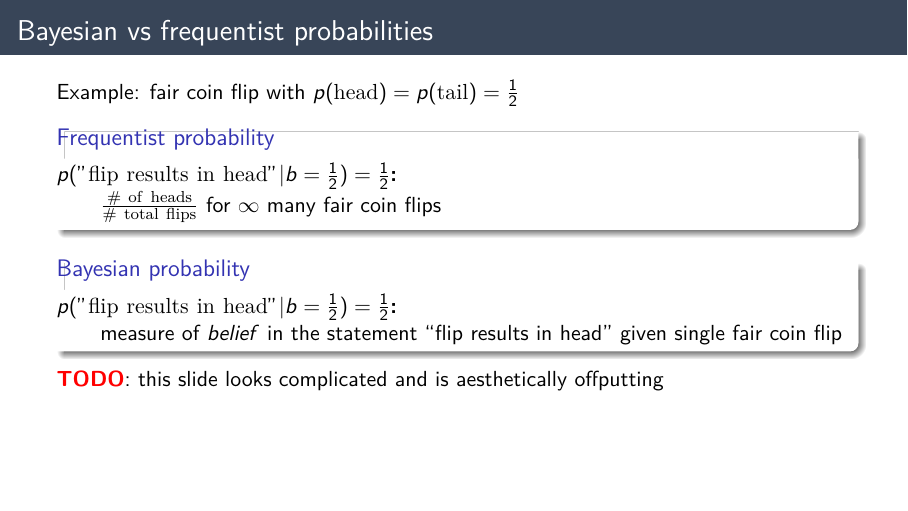
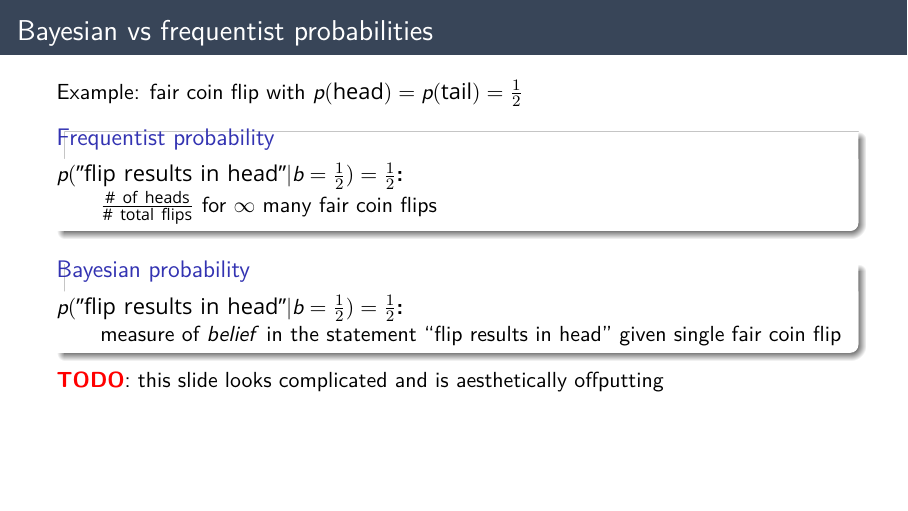
Before and after one commit to tweag/tutorial-dsc-2020, LaTeX slides (presentation/presentation.tex): page 5 of 12. Compiled offline with XeLaTeX; a missing font is replaced by an installed copy or a similar font.

Commit message:
change font to Poppins

```diff
--- a/presentation/presentation.tex
+++ b/presentation/presentation.tex
@@ -9,12 +9,14 @@
 \usepackage{tabularx}
 %
 \usepackage{enumitem}
+\usepackage{fontspec}
 
 \title{Bayesian data analysis with TensorFlow Probability}
 \date{DataScienceConference Europe 2020}
 \author{Simeon Carstens \& Dorran Howell, Tweag I/O}
 \newcommand{\todo}{\textcolor{red}{\textbf{TODO}}}
 \renewcommand{\d}{\mathrm{d}}
+\setmainfont{Poppins}
 \usetheme{tweag}
 
 \begin{document}
```
Also changed, not shown: presentation/presentation.pdf, 1 other file.
